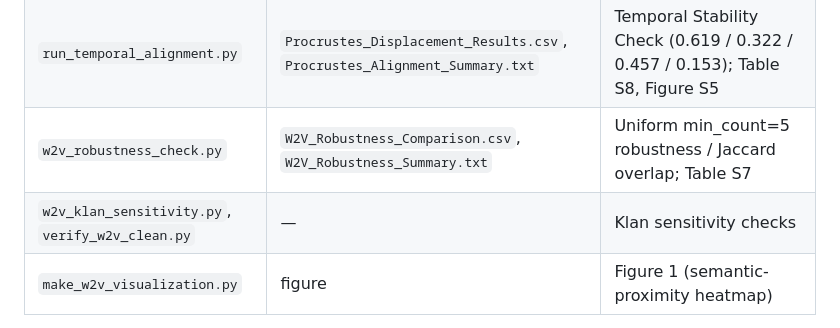
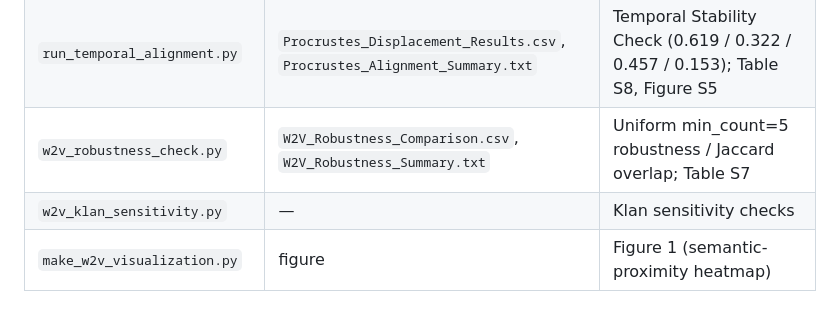
Before and after one commit to Yu-Hsuan-Liu/New-York-Times-Terrorism-Related-Articles-1851-1980, a Markdown page: REPRODUCE.md, the part around the change. Rendered like a GitHub page.

Commit message:
Remove stale mention of verify_w2v_clean.py from REPRODUCE.md
The script is a local QA helper not included in the release; the
Klan sensitivity check row is covered by w2v_klan_sensitivity.py.

```diff
--- a/REPRODUCE.md
+++ b/REPRODUCE.md
@@ -71,7 +71,7 @@ The corpus is filtered to articles whose full text contains "terrorism" or "terr
 | `nyt_main_training.py` (Word2Vec section) | `FINAL_ALL_MODELS_RESULTS.csv` | Table 3 neighbor ranks; CBOW + Skip-Gram per period; tiered hyperparameters; `seed=123` |
 | `run_temporal_alignment.py` | `Procrustes_Displacement_Results.csv`, `Procrustes_Alignment_Summary.txt` | Temporal Stability Check (0.619 / 0.322 / 0.457 / 0.153); Table S8, Figure S5 |
 | `w2v_robustness_check.py` | `W2V_Robustness_Comparison.csv`, `W2V_Robustness_Summary.txt` | Uniform min_count=5 robustness / Jaccard overlap; Table S7 |
-| `w2v_klan_sensitivity.py`, `verify_w2v_clean.py` | — | Klan sensitivity checks |
+| `w2v_klan_sensitivity.py` | — | Klan sensitivity checks |
 | `make_w2v_visualization.py` | figure | Figure 1 (semantic-proximity heatmap) |
 
 **Hyperparameter tiers (by corpus size):** small (<1,000 docs) `vector_size=50, window=3, epochs=50, min_count=3`;
```
